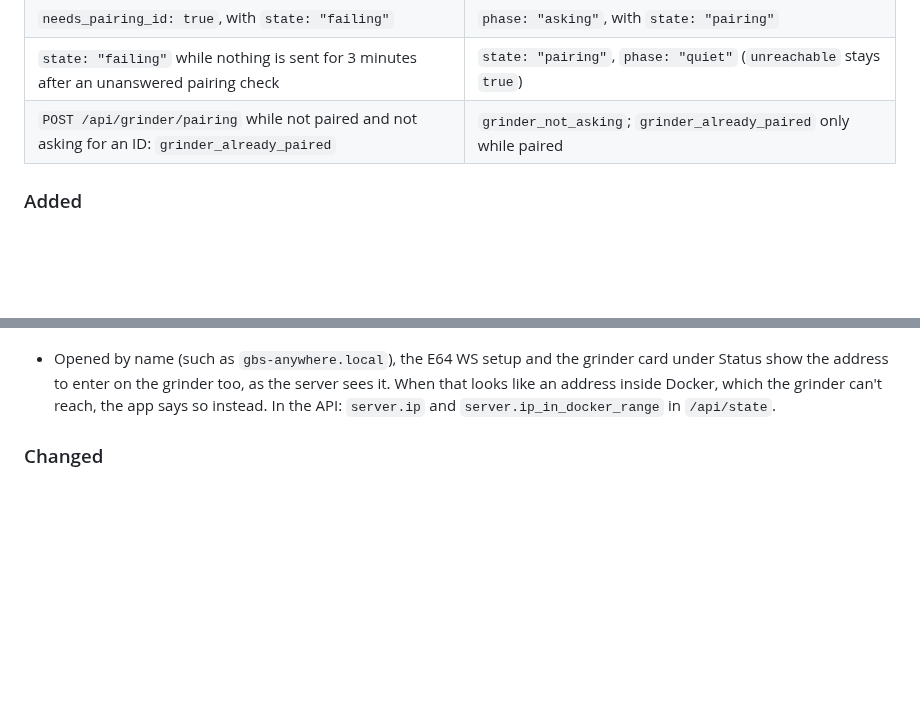
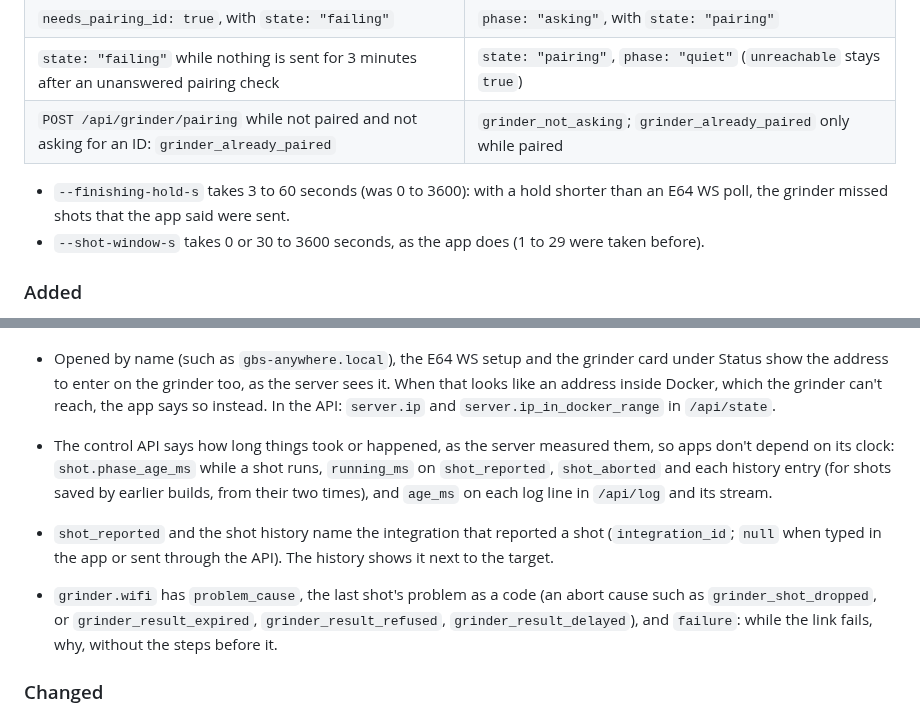
Before and after one commit to Skamba/gbs-anywhere, a Markdown page: CHANGELOG.md, 2 parts joined by grey strips. Drawn GitHub-style; blank space fills up the shorter version.

Commit message:
List the tech-debt fixes in the changelog
Co-Authored-By: Claude Opus 5.5 <noreply@anthropic.com>
Claude-Session: https://claude.ai/code/session_01KzcG8uEnYDgwAMsZ7n5yVm

```diff
--- a/CHANGELOG.md
+++ b/CHANGELOG.md
@@ -19,6 +19,12 @@ before.
 | `needs_pairing_id: true`, with `state: "failing"` | `phase: "asking"`, with `state: "pairing"` |
 | `state: "failing"` while nothing is sent for 3 minutes after an unanswered pairing check | `state: "pairing"`, `phase: "quiet"` (`unreachable` stays `true`) |
 | `POST /api/grinder/pairing` while not paired and not asking for an ID: `grinder_already_paired` | `grinder_not_asking`; `grinder_already_paired` only while paired |
+
+- `--finishing-hold-s` takes 3 to 60 seconds (was 0 to 3600): with a hold
+  shorter than an E64 WS poll, the grinder missed shots that the app said
+  were sent.
+- `--shot-window-s` takes 0 or 30 to 3600 seconds, as the app does (1 to 29
+  were taken before).
 
 ### Added
 
@@ -58,6 +64,18 @@ before.
   too, as the server sees it. When that looks like an address inside
   Docker, which the grinder can't reach, the app says so instead. In the
   API: `server.ip` and `server.ip_in_docker_range` in `/api/state`.
+- The control API says how long things took or happened, as the server
+  measured them, so apps don't depend on its clock: `shot.phase_age_ms`
+  while a shot runs, `running_ms` on `shot_reported`, `shot_aborted` and
+  each history entry (for shots saved by earlier builds, from their two
+  times), and `age_ms` on each log line in `/api/log` and its stream.
+- `shot_reported` and the shot history name the integration that reported a
+  shot (`integration_id`; `null` when typed in the app or sent through the
+  API). The history shows it next to the target.
+- `grinder.wifi` has `problem_cause`, the last shot's problem as a code (an
+  abort cause such as `grinder_shot_dropped`, or `grinder_result_expired`,
+  `grinder_result_refused`, `grinder_result_delayed`), and `failure`: while
+  the link fails, why, without the steps before it.
 
 ### Changed
 
```
Also changed, not shown: other parts of CHANGELOG.md (+64 -0 lines).
